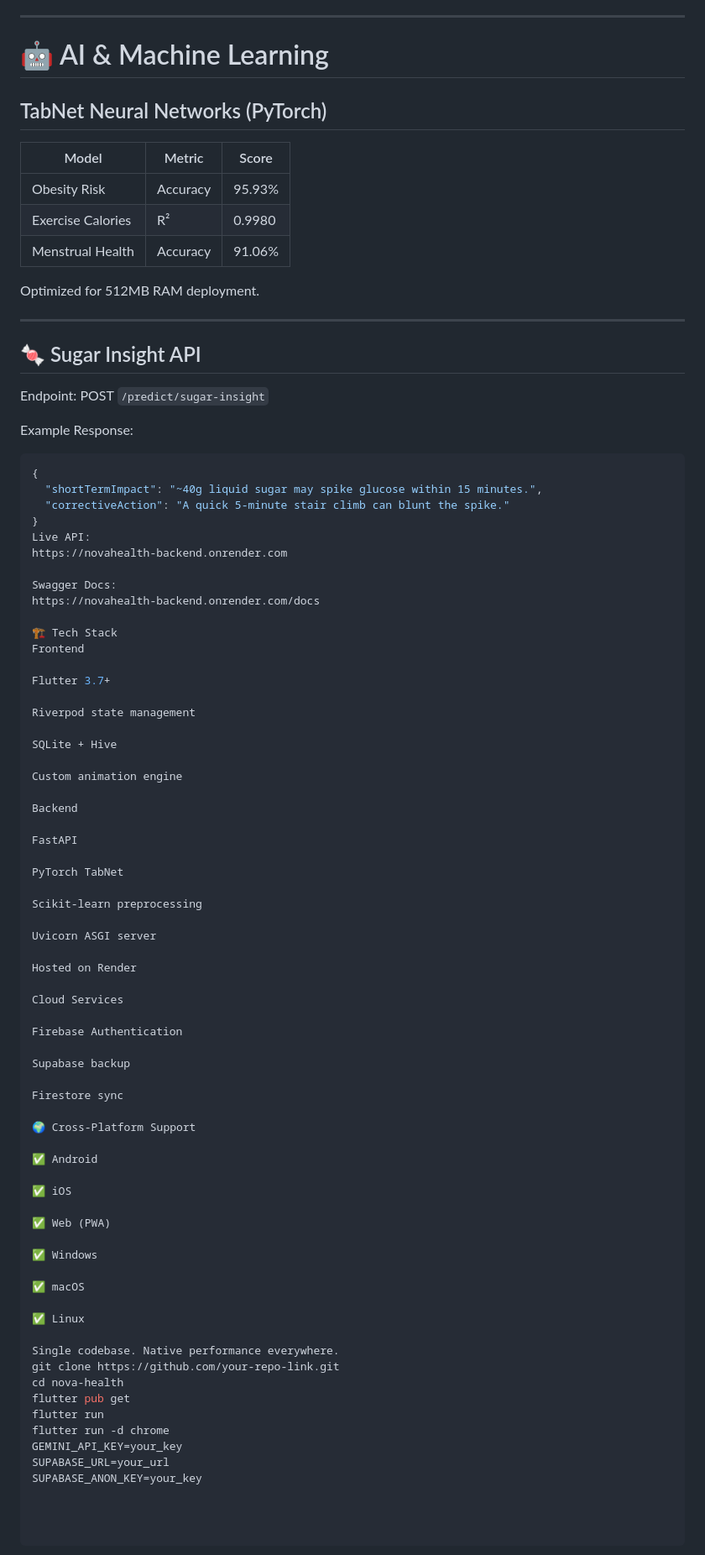
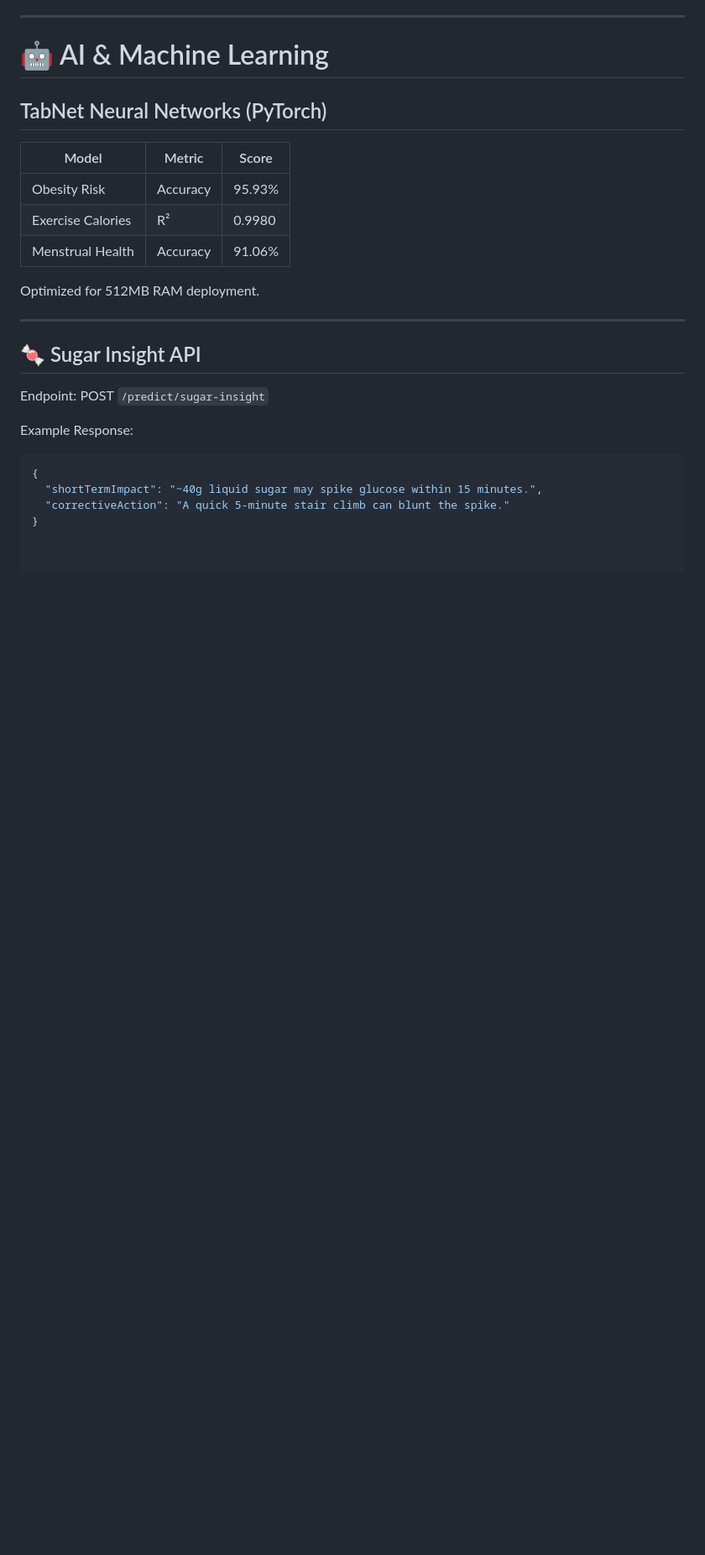
Before and after one commit to BhumiLodaya/Nova-SugarGuard, a Markdown page: README.md, the part around the change. Shown at 84% size. GitHub-like rendering; blank space fills up the shorter version.

```diff
--- a/README.md
+++ b/README.md
@@ -205,63 +205,3 @@ Example Response:
   "shortTermImpact": "~40g liquid sugar may spike glucose within 15 minutes.",
   "correctiveAction": "A quick 5-minute stair climb can blunt the spike."
 }
-Live API:
-https://novahealth-backend.onrender.com
-
-Swagger Docs:
-https://novahealth-backend.onrender.com/docs
-
-🏗 Tech Stack
-Frontend
-
-Flutter 3.7+
-
-Riverpod state management
-
-SQLite + Hive
-
-Custom animation engine
-
-Backend
-
-FastAPI
-
-PyTorch TabNet
-
-Scikit-learn preprocessing
-
-Uvicorn ASGI server
-
-Hosted on Render
-
-Cloud Services
-
-Firebase Authentication
-
-Supabase backup
-
-Firestore sync
-
-🌍 Cross-Platform Support
-
-✅ Android
-
-✅ iOS
-
-✅ Web (PWA)
-
-✅ Windows
-
-✅ macOS
-
-✅ Linux
-
-Single codebase. Native performance everywhere.
-git clone https://github.com/your-repo-link.git
-cd nova-health
-flutter pub get
-flutter run
-flutter run -d chrome
-GEMINI_API_KEY=your_key
-SUPABASE_URL=your_url
-SUPABASE_ANON_KEY=your_key
```
